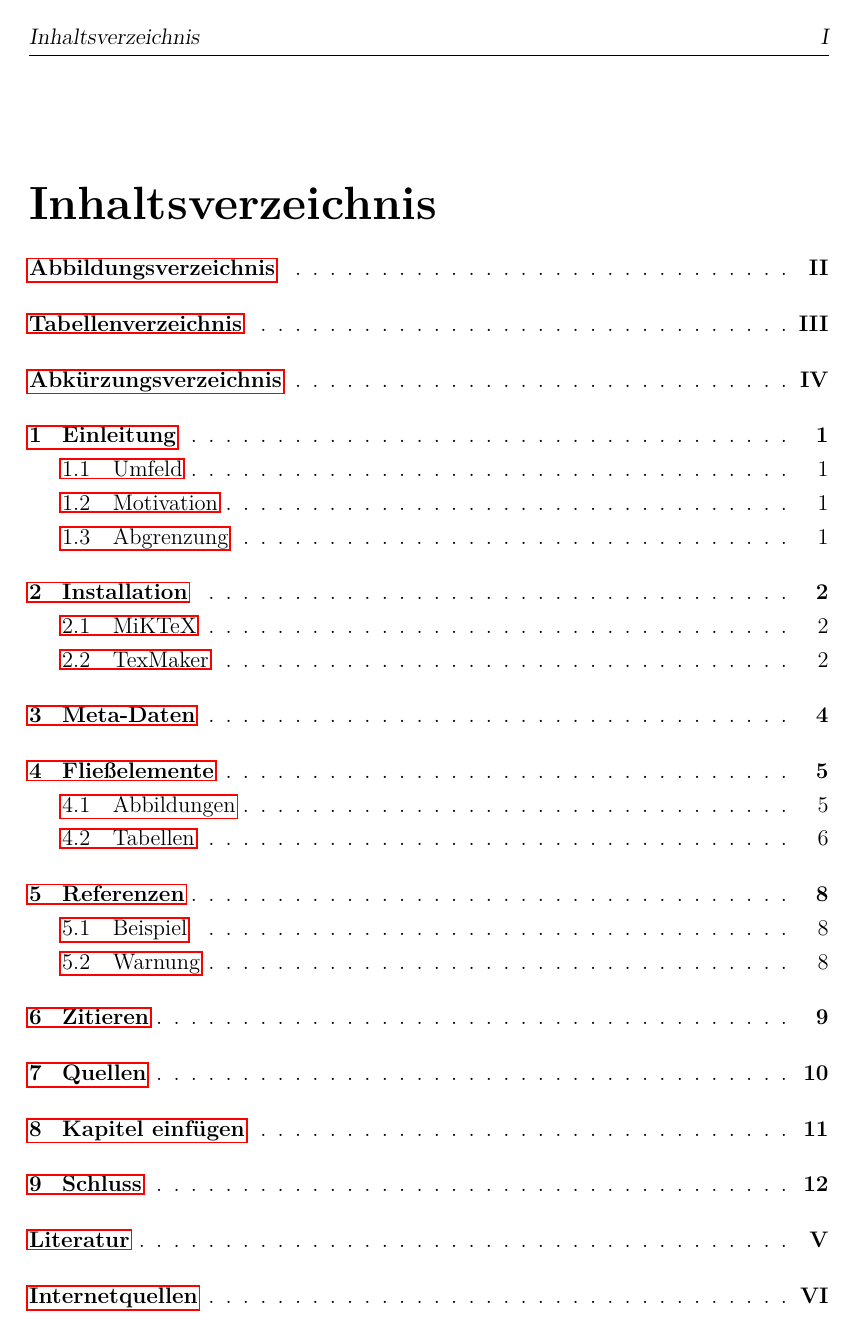
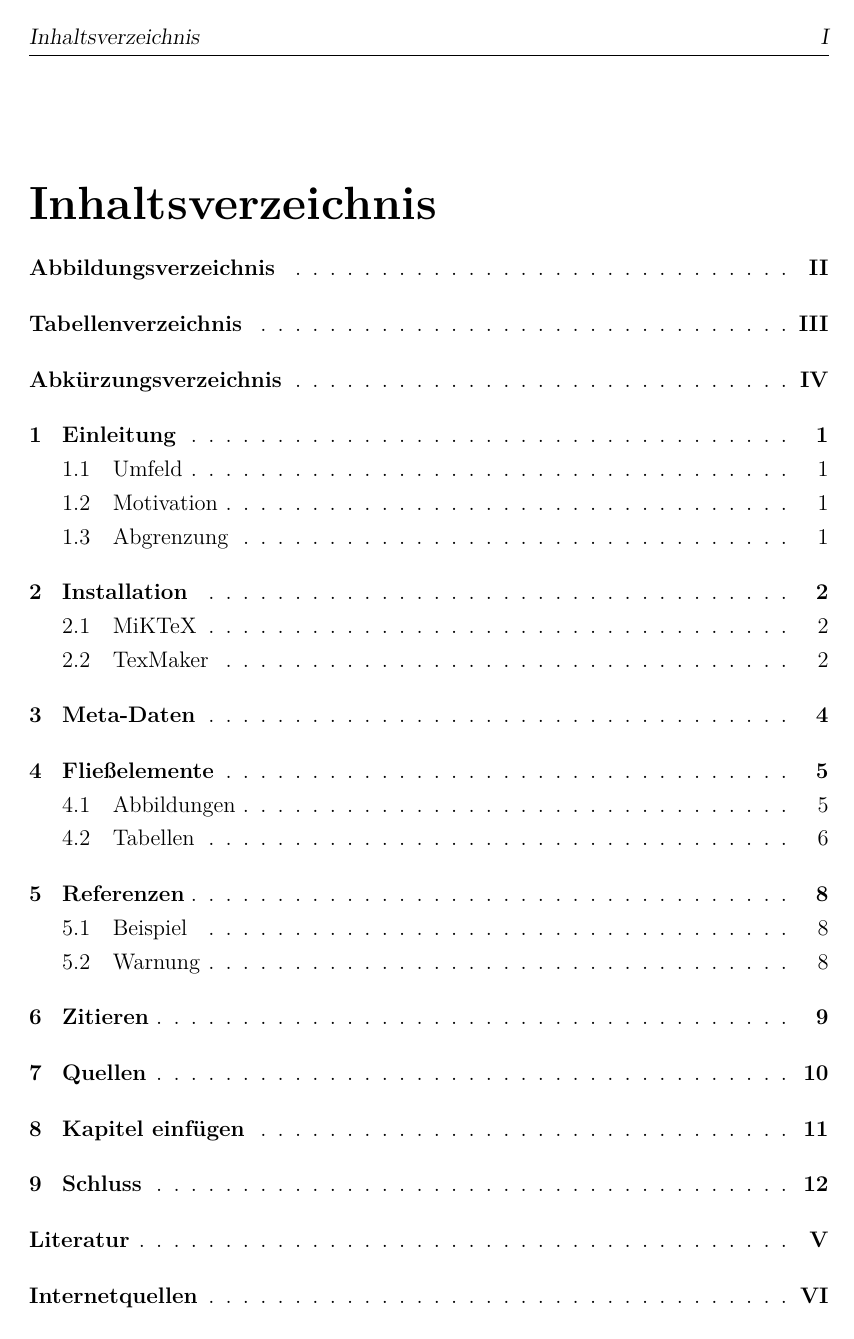
Before and after one commit to JoshArndt1999/FOM-LaTeX, a LaTeX thesis (main.tex): page 2 of 20. Compiled offline with pdfLaTeX.

Commit message:
Hyperlinks werden im PDF nicht mehr hervorgehoben

```diff
--- a/main.tex
+++ b/main.tex
@@ -1,7 +1,7 @@
 %-------------------------------------------------------------------------------
 %Dokumentenklasse und Schriftarten
 %-------------------------------------------------------------------------------
-\documentclass[12pt, a4paper, ngerman,toc=chapterentrydotfill, listof=totoc,bibliography=totoc,captions=figureheading]{scrreprt}
+\documentclass[12pt, a4paper, ngerman,toc=chapterentrydotfill, listof=totoc,bibliography=totoc,captions=figureheading,hidelinks]{scrreprt}
 \usepackage[T1]{fontenc}
 \usepackage[utf8]{inputenc}
 \usepackage{lmodern}%schönere schrift
```
Also changed, not shown: main.pdf.
